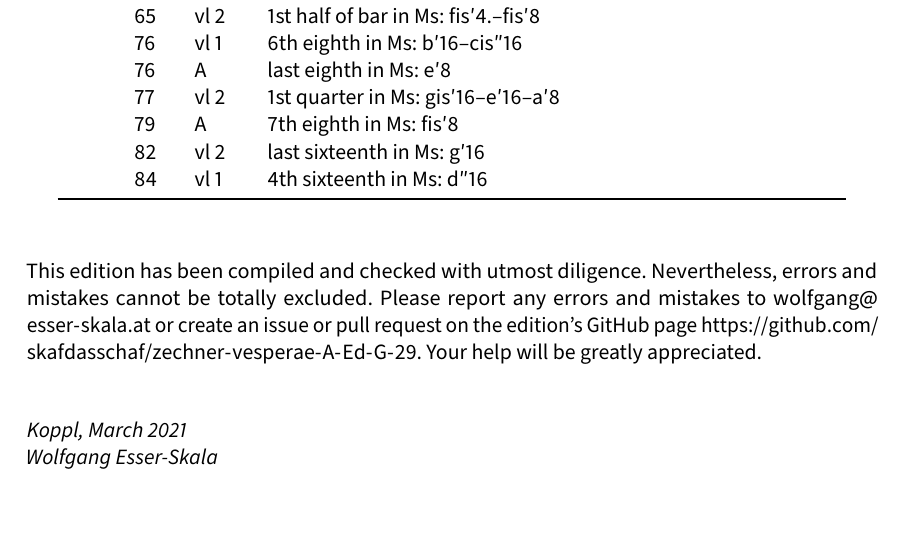
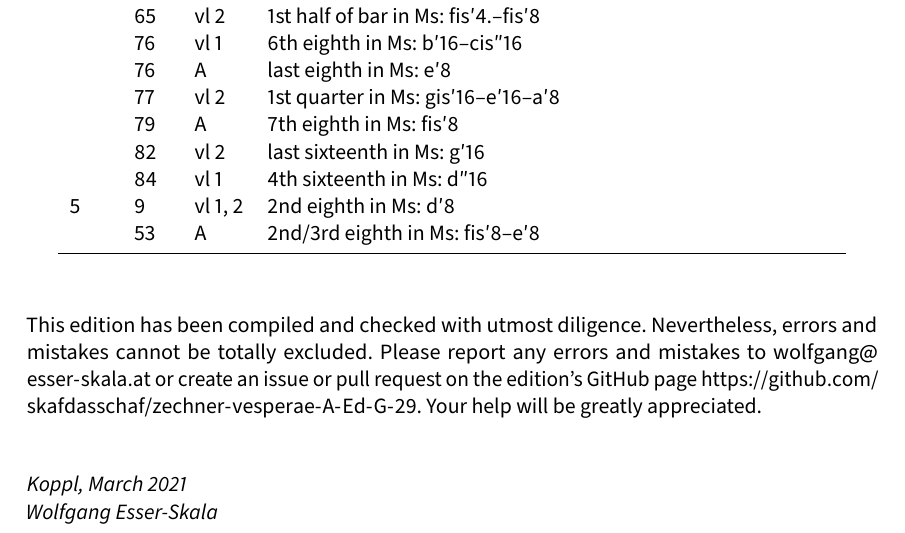
Before and after one commit to edition-esser-skala/zechner-vesperae-A-Ed-G-29, a LaTeX document (front_matter/critical_report.tex): part of page 4 of 6, cut so that both start at the same text. Compiled offline with LuaLaTeX; a missing font is replaced by an installed copy or a similar font.

Commit message:
laudate dominum

```diff
--- a/front_matter/critical_report.tex
+++ b/front_matter/critical_report.tex
@@ -297,6 +297,8 @@ In general, this edition closely follows the manuscript. Any changes that were i
     & 79   & A    & 7th eighth in Ms: fis′8 \\
     & 82   & vl 2 & last sixteenth in Ms: g′16 \\
     & 84   & vl 1 & 4th sixteenth in Ms: d″16 \\
+  5 & 9    & vl 1, 2 & 2nd eighth in Ms: d′8 \\
+    & 53   & A    & 2nd/3rd eighth in Ms: fis′8–e′8 \\
   \bottomrule
 \end{longtable}
 
```
Also changed, not shown: 9 other files.
